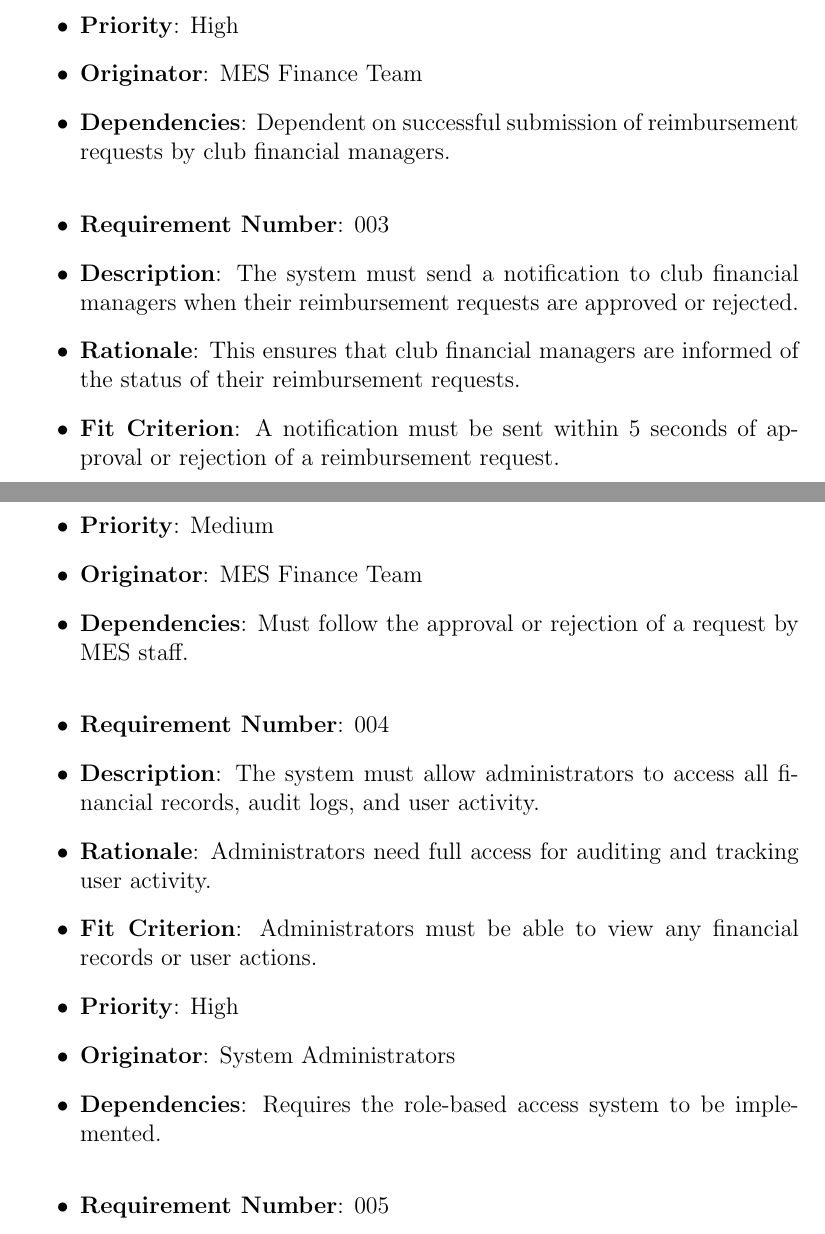
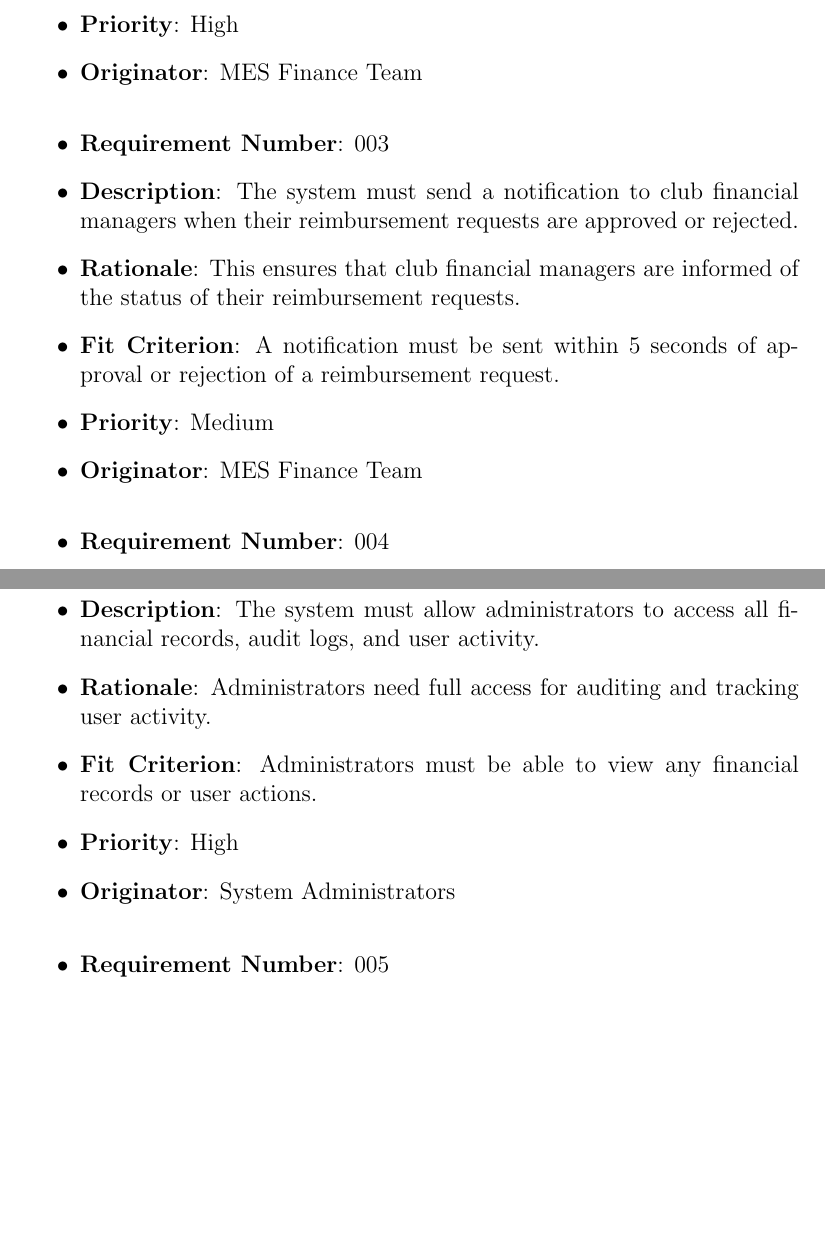
Before and after one commit to Housam2020/MES-ERP, a LaTeX document (docs/SRS-Volere/SRS.tex): two parts of pages 21 and 22 of 45, joined at a grey line, cut so that both start at the same text, the shorter picture padded with empty space. Compiled offline with pdfLaTeX.

Commit message:
updated section 9 srs volere

```diff
--- a/docs/SRS-Volere/SRS.tex
+++ b/docs/SRS-Volere/SRS.tex
@@ -402,7 +401,6 @@
   \item \textbf{Fit Criterion}: A reimbursement request must be updated with the approval or rejection status when MES staff submits their decision.
   \item \textbf{Priority}: High
   \item \textbf{Originator}: MES Finance Team
-  \item \textbf{Dependencies}: Dependent on successful submission of reimbursement requests by club financial managers.
 
   \bigskip
 
@@ -412,7 +410,6 @@
   \item \textbf{Fit Criterion}: A notification must be sent within 5 seconds of approval or rejection of a reimbursement request.
   \item \textbf{Priority}: Medium
   \item \textbf{Originator}: MES Finance Team
-  \item \textbf{Dependencies}: Must follow the approval or rejection of a request by MES staff.
 
   \bigskip
 
@@ -422,7 +419,6 @@
   \item \textbf{Fit Criterion}: Administrators must be able to view any financial records or user actions.
   \item \textbf{Priority}: High
   \item \textbf{Originator}: System Administrators
-  \item \textbf{Dependencies}: Requires the role-based access system to be implemented.
 
   \bigskip
 
```
Also changed, not shown: docs/SRS-Volere/SRS.tex (1 more changed lines).
